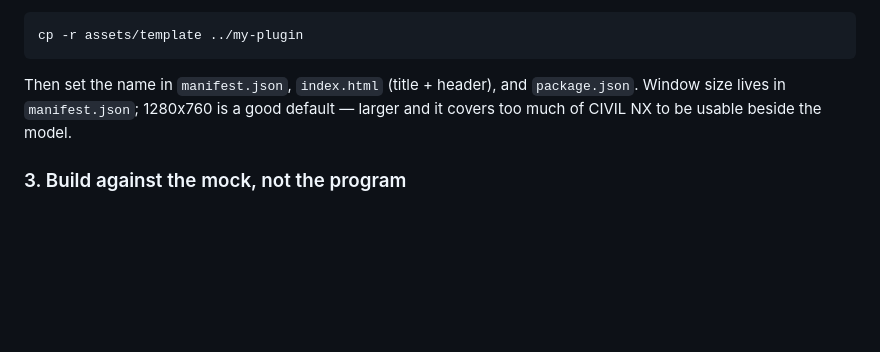
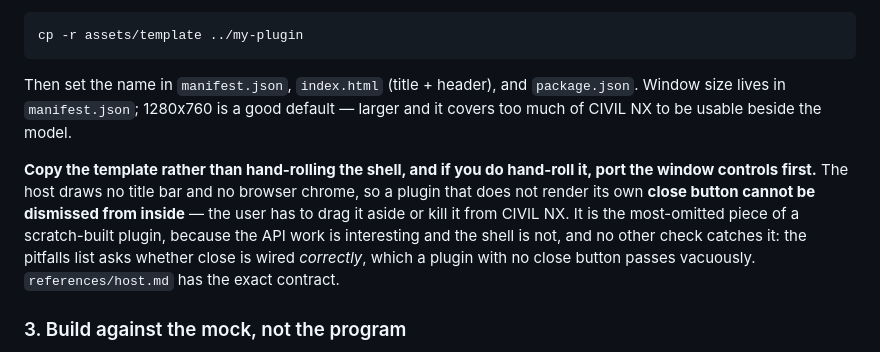
Before and after one commit to manojkheterpalmidas-arch/midasplugin, a Markdown page: SKILL.md, the part around the change. Rendered like a GitHub page; blank space fills up the shorter version.

```diff
--- a/SKILL.md
+++ b/SKILL.md
@@ -67,6 +67,15 @@ Then set the name in `manifest.json`, `index.html` (title + header), and
 `package.json`. Window size lives in `manifest.json`; 1280x760 is a good default
 — larger and it covers too much of CIVIL NX to be usable beside the model.
 
+**Copy the template rather than hand-rolling the shell, and if you do hand-roll
+it, port the window controls first.** The host draws no title bar and no browser
+chrome, so a plugin that does not render its own **close button cannot be
+dismissed from inside** — the user has to drag it aside or kill it from CIVIL NX.
+It is the most-omitted piece of a scratch-built plugin, because the API work is
+interesting and the shell is not, and no other check catches it: the pitfalls
+list asks whether close is wired *correctly*, which a plugin with no close button
+passes vacuously. `references/host.md` has the exact contract.
+
 ### 3. Build against the mock, not the program
 
 `mock-midas/server.js` serves the API *and* the plugin folder from one process,
```
Also changed, not shown: references/host.md (+22 -0 lines), references/pitfalls.md (+10 -2 lines).
